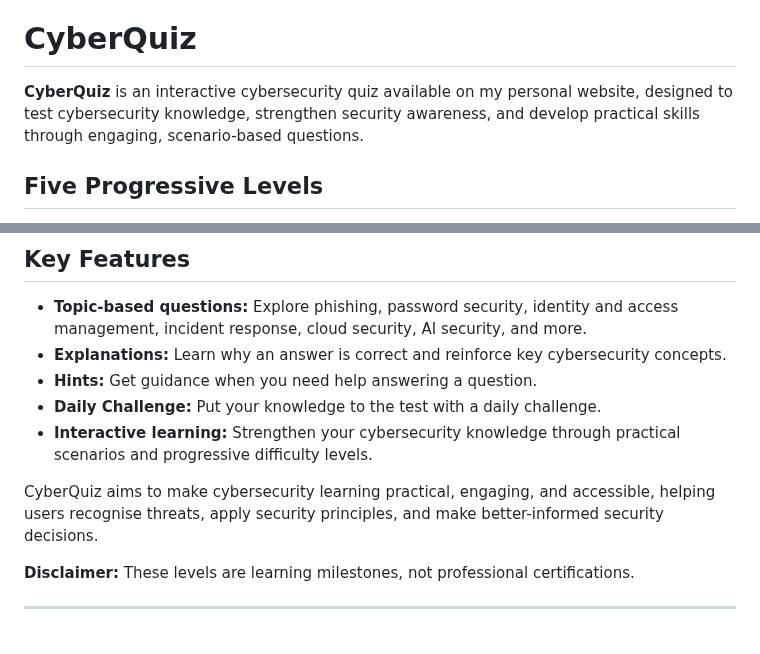
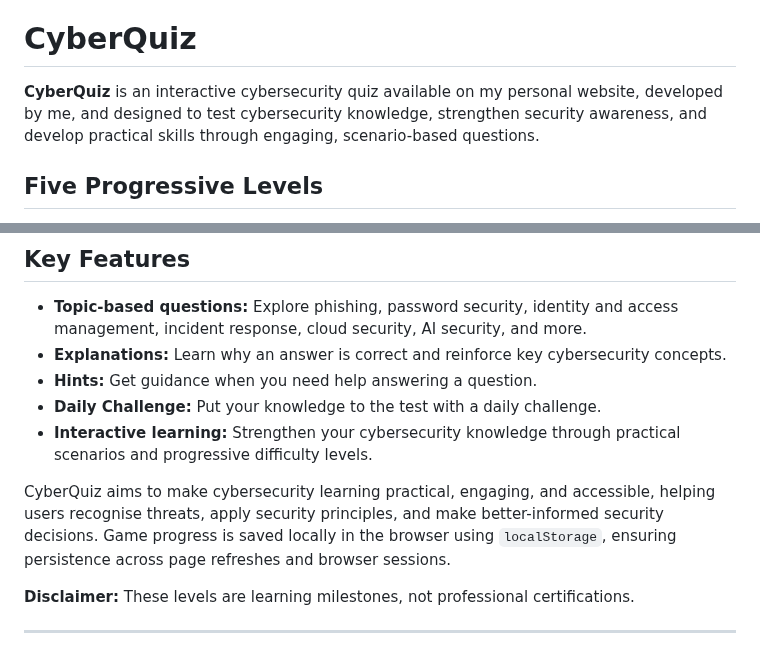
Before and after one commit to Micdejc/micdejc.github.io, a Markdown page: README.md, 2 parts joined by grey strips. Drawn GitHub-style.

```diff
--- a/README.md
+++ b/README.md
@@ -911,7 +918,7 @@ The game is integrated directly into the website through a responsive modal and
 
 # CyberQuiz
 
-**CyberQuiz** is an interactive cybersecurity quiz available on my personal website, designed to test cybersecurity knowledge, strengthen security awareness, and develop practical skills through engaging, scenario-based questions.
+**CyberQuiz** is an interactive cybersecurity quiz available on my personal website, developed by me, and designed to test cybersecurity knowledge, strengthen security awareness, and develop practical skills through engaging, scenario-based questions.
 
 ## Five Progressive Levels
 
@@ -929,7 +936,7 @@ The game is integrated directly into the website through a responsive modal and
 - **Daily Challenge:** Put your knowledge to the test with a daily challenge.
 - **Interactive learning:** Strengthen your cybersecurity knowledge through practical scenarios and progressive difficulty levels.
 
-CyberQuiz aims to make cybersecurity learning practical, engaging, and accessible, helping users recognise threats, apply security principles, and make better-informed security decisions.
+CyberQuiz aims to make cybersecurity learning practical, engaging, and accessible, helping users recognise threats, apply security principles, and make better-informed security decisions. Game progress is saved locally in the browser using `localStorage`, ensuring persistence across page refreshes and browser sessions.
 
 **Disclaimer:** These levels are learning milestones, not professional certifications.
 
```
Also changed, not shown: other parts of README.md (+9 -2 lines).
